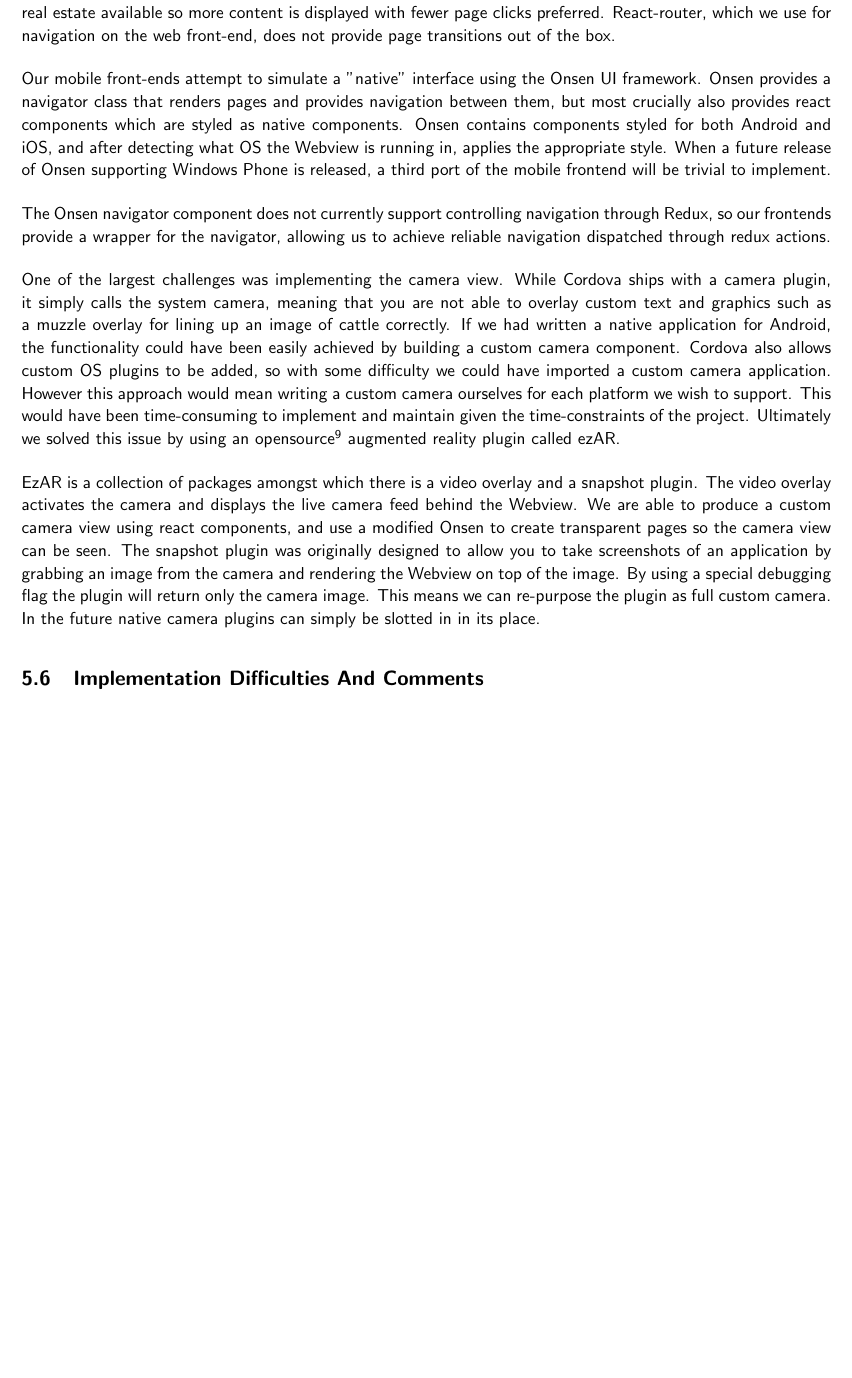
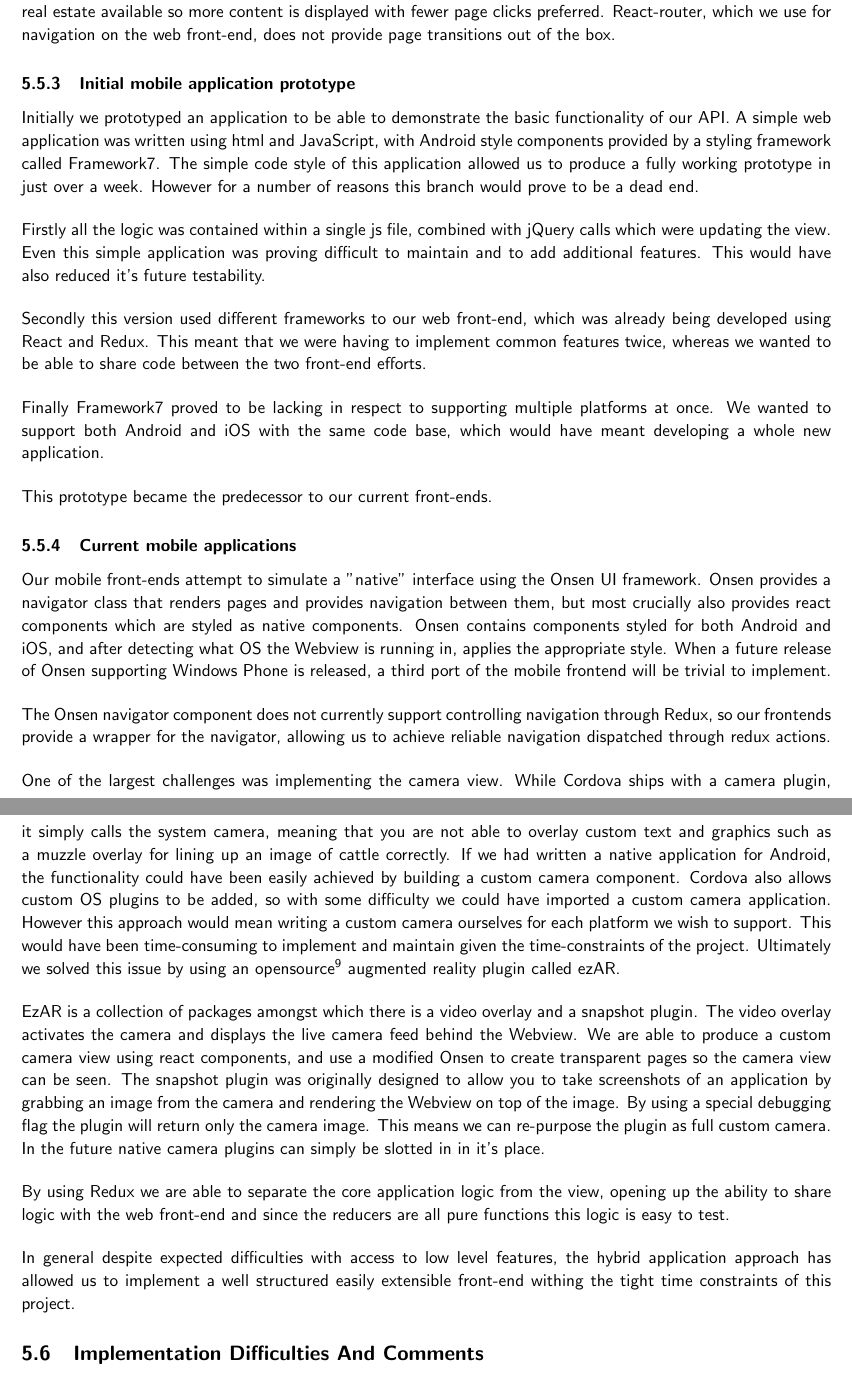
Before and after one commit to CowHub/cowhub-documentation, a LaTeX document (report.tex, which reads tex/design_and_implementation.tex): part of page 17 of 25 before the commit and two parts of pages 17 and 18 of 25 after it, the two joined at a grey line, cut so that both start at the same text, the shorter picture padded with empty space. Compiled offline with pdfLaTeX.

Commit message:
added description of intial prototype app

```diff
--- a/tex/design_and_implementation.tex
+++ b/tex/design_and_implementation.tex
@@ -119,7 +120,24 @@ Downsides include:
 	\item it can be difficult to provide a "native" experience, since system provided components need to be recreated with web elements;
 \end{itemize}
 
+
+
 We quickly realised that the view rendering code for the mobile interface would have to differ from the web interface. Users on mobile platforms expect content to be spread over a number of concise pages, with clean and smooth page transitions and navigation, as opposed to desktop web interfaces, which tend to have more screen real estate available so more content is displayed with fewer page clicks preferred. React-router, which we use for navigation on the web front-end, does not provide page transitions out of the box.
+
+\subsubsection{Initial mobile application prototype}
+
+Initially we prototyped an application to be able to demonstrate the basic functionality of our API. A simple web application was written using html and JavaScript, with Android style components provided by a styling framework called Framework7. The simple code style of this application allowed us to produce a fully working prototype in just over a week. However for a number of reasons this branch would prove to be a dead end.
+
+Firstly all the logic was contained within a single js file, combined with jQuery calls which were updating the view. Even this simple application was proving difficult to maintain and to add additional features. This would have also reduced it's future testability.
+
+Secondly this version used different frameworks to our web front-end, which was already being developed using React and Redux. This meant that we were having to implement common features twice, whereas we wanted to be able to share code between the two front-end efforts.
+
+Finally Framework7 proved to be lacking in respect to supporting multiple platforms at once. We wanted to support both Android and iOS with the same code base, which would have meant developing a whole new application.
+
+This prototype became the predecessor to our current front-ends.
+
+\subsubsection{Current mobile applications}
+
 
 Our mobile front-ends attempt to simulate a "native" interface using the Onsen UI framework. Onsen provides a navigator class that renders pages and provides navigation between them, but most crucially also provides react components which are styled as native components. Onsen contains components styled for both Android and iOS, and after detecting what OS the Webview is running in, applies the appropriate style. When a future release of Onsen supporting Windows Phone is released, a third port of the mobile frontend will be trivial to implement.
 
@@ -128,8 +146,11 @@ The Onsen navigator component does not currently support controlling navigation
 
 One of the largest challenges was implementing the camera view. While Cordova ships with a camera plugin, it simply calls the system camera, meaning that you are not able to overlay custom text and graphics such as a muzzle overlay for lining up an image of cattle correctly. If we had written a native application for Android, the functionality could have been easily achieved by building a custom camera component. Cordova also allows custom OS plugins to be added, so with some difficulty we could have imported a custom camera application. However this approach would mean writing a custom camera ourselves for each platform we wish to support. This would have been time-consuming to implement and maintain given the time-constraints of the project. Ultimately we solved this issue by using an opensource\footnote{The author has added a morality clause to a standard MIT license, restricting use in applications which are considered illegal}  augmented reality plugin called ezAR.
 
-EzAR is a collection of packages amongst which there is a video overlay and a snapshot plugin. The video overlay activates the camera and displays the live camera feed behind the Webview. We are able to produce a custom camera view using react components, and use a modified Onsen to create transparent pages so the camera view can be seen. The snapshot plugin was originally designed to allow you to take screenshots of an application by grabbing an image from the camera and rendering the Webview on top of the image. By using a special debugging flag the plugin will return only the camera image. This means we can re-purpose the plugin as full custom camera. In the future native camera plugins can simply be slotted in in its place.
+EzAR is a collection of packages amongst which there is a video overlay and a snapshot plugin. The video overlay activates the camera and displays the live camera feed behind the Webview. We are able to produce a custom camera view using react components, and use a modified Onsen to create transparent pages so the camera view can be seen. The snapshot plugin was originally designed to allow you to take screenshots of an application by grabbing an image from the camera and rendering the Webview on top of the image. By using a special debugging flag the plugin will return only the camera image. This means we can re-purpose the plugin as full custom camera. In the future native camera plugins can simply be slotted in in it's place.
 
+By using Redux we are able to separate the core application logic from the view, opening up the ability to share logic with the web front-end and since the reducers are all pure functions this logic is easy to test.
+
+In general despite expected difficulties with access to low level features, the hybrid application approach has allowed us to implement a well structured easily extensible front-end withing the tight time constraints of this project.
 
 
 \subsection{Implementation Difficulties And Comments}
```
Also changed, not shown: tex/design_and_implementation.tex (1 more changed lines).
